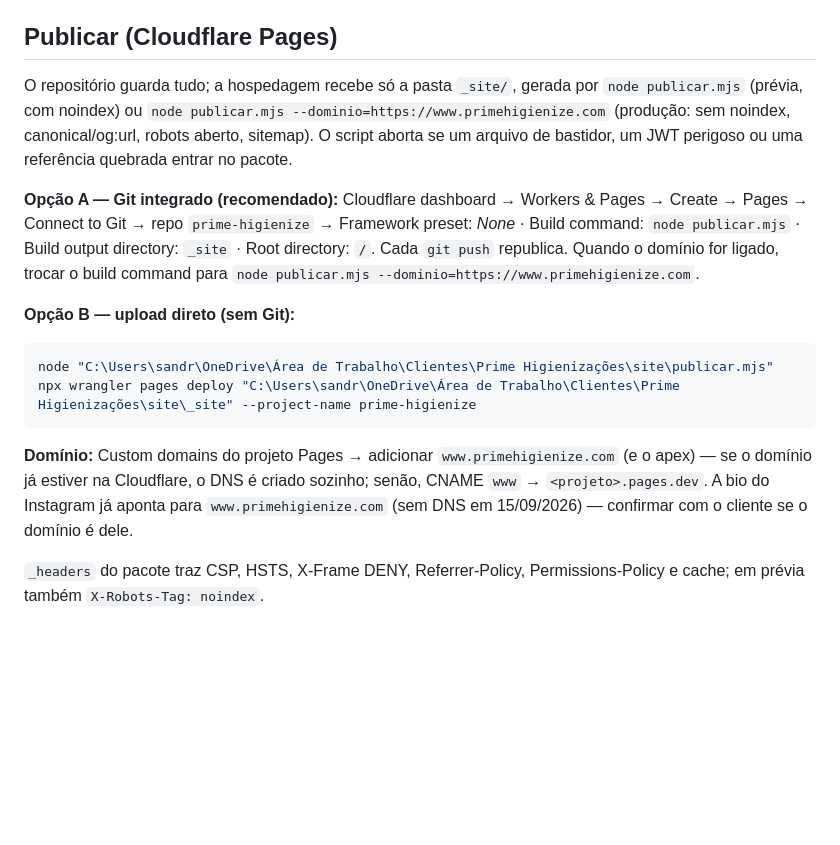
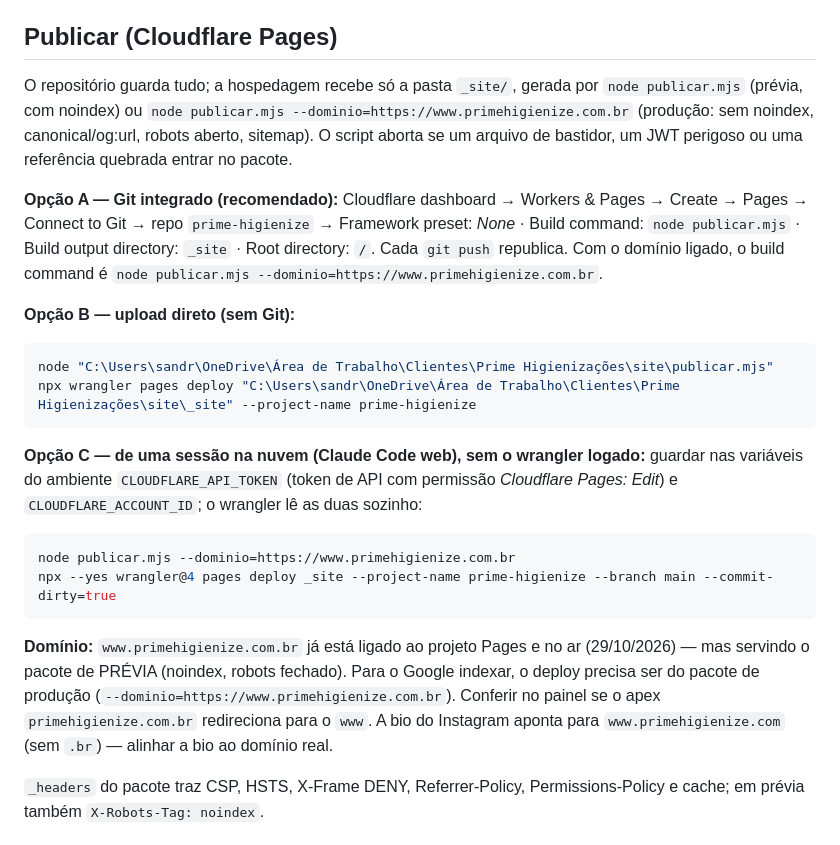
Before and after one commit to guilhermepoirotsph-web/prime-higienize, a Markdown page: LEIA-ME.md, the part around the change. Drawn GitHub-style; blank space fills up the shorter version.

Commit message:
LEIA-ME: domínio real www.primehigienize.com.br e deploy pela nuvem
O domínio .com.br já está ligado ao projeto Pages, mas servindo a
prévia com noindex. Documenta o build de produção com esse domínio e
a opção de deploy por token de API (CLOUDFLARE_API_TOKEN) para
sessões sem o wrangler logado.

Co-Authored-By: Claude Fable 5.1 <noreply@anthropic.com>
Claude-Session: https://claude.ai/code/session_011MPKwJUP2wzdTaJxfnvTs9

````diff
--- a/LEIA-ME.md
+++ b/LEIA-ME.md
@@ -21,14 +21,14 @@ powershell -ExecutionPolicy Bypass -File "C:\Users\sandr\OneDrive\Área de Traba
 
 ## Publicar (Cloudflare Pages)
 O repositório guarda tudo; a hospedagem recebe só a pasta `_site/`, gerada por `node publicar.mjs`
-(prévia, com noindex) ou `node publicar.mjs --dominio=https://www.primehigienize.com` (produção:
+(prévia, com noindex) ou `node publicar.mjs --dominio=https://www.primehigienize.com.br` (produção:
 sem noindex, canonical/og:url, robots aberto, sitemap). O script aborta se um arquivo de bastidor,
 um JWT perigoso ou uma referência quebrada entrar no pacote.
 
 **Opção A — Git integrado (recomendado):** Cloudflare dashboard → Workers & Pages → Create → Pages →
 Connect to Git → repo `prime-higienize` → Framework preset: *None* · Build command: `node publicar.mjs` ·
-Build output directory: `_site` · Root directory: `/`. Cada `git push` republica. Quando o domínio for
-ligado, trocar o build command para `node publicar.mjs --dominio=https://www.primehigienize.com`.
+Build output directory: `_site` · Root directory: `/`. Cada `git push` republica. Com o domínio
+ligado, o build command é `node publicar.mjs --dominio=https://www.primehigienize.com.br`.
 
 **Opção B — upload direto (sem Git):**
 ```powershell
@@ -36,9 +36,18 @@ node "C:\Users\sandr\OneDrive\Área de Trabalho\Clientes\Prime Higienizações\s
 npx wrangler pages deploy "C:\Users\sandr\OneDrive\Área de Trabalho\Clientes\Prime Higienizações\site\_site" --project-name prime-higienize
 ```
 
-**Domínio:** Custom domains do projeto Pages → adicionar `www.primehigienize.com` (e o apex) — se o
-domínio já estiver na Cloudflare, o DNS é criado sozinho; senão, CNAME `www` → `<projeto>.pages.dev`.
-A bio do Instagram já aponta para `www.primehigienize.com` (sem DNS em 15/09/2026) — confirmar com o cliente se o domínio é dele.
+**Opção C — de uma sessão na nuvem (Claude Code web), sem o wrangler logado:** guardar nas variáveis do
+ambiente `CLOUDFLARE_API_TOKEN` (token de API com permissão *Cloudflare Pages: Edit*) e
+`CLOUDFLARE_ACCOUNT_ID`; o wrangler lê as duas sozinho:
+```bash
+node publicar.mjs --dominio=https://www.primehigienize.com.br
+npx --yes wrangler@4 pages deploy _site --project-name prime-higienize --branch main --commit-dirty=true
+```
+
+**Domínio:** `www.primehigienize.com.br` já está ligado ao projeto Pages e no ar (29/10/2026) — mas servindo
+o pacote de PRÉVIA (noindex, robots fechado). Para o Google indexar, o deploy precisa ser do pacote de
+produção (`--dominio=https://www.primehigienize.com.br`). Conferir no painel se o apex `primehigienize.com.br`
+redireciona para o `www`. A bio do Instagram aponta para `www.primehigienize.com` (sem `.br`) — alinhar a bio ao domínio real.
 
 `_headers` do pacote traz CSP, HSTS, X-Frame DENY, Referrer-Policy, Permissions-Policy e cache; em prévia também `X-Robots-Tag: noindex`.
 
````
